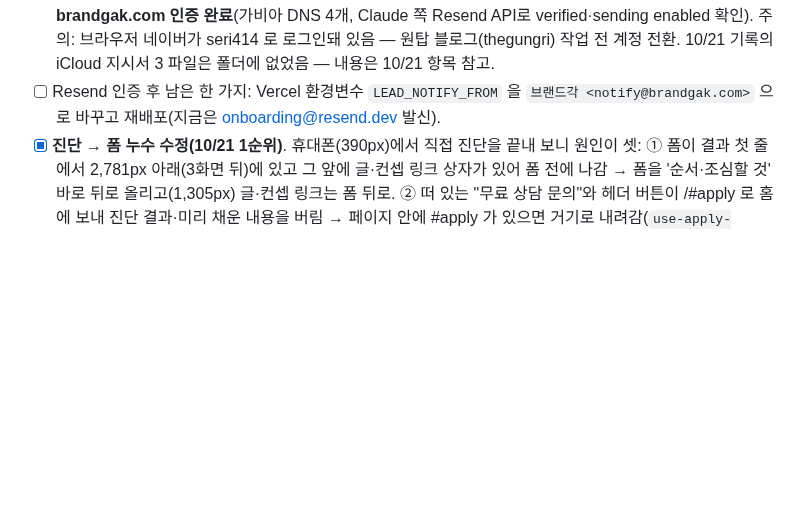
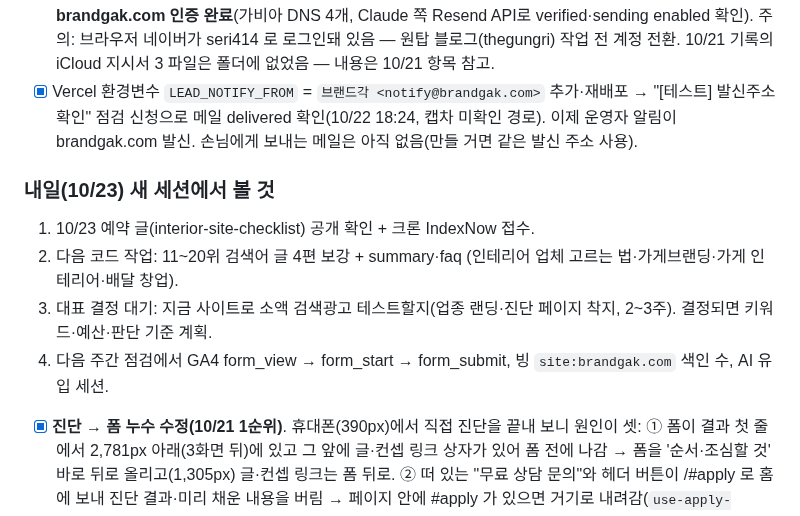
Before and after one commit to kkjjkim/ai-space-design-app, a Markdown page: PROGRESS.md, the part around the change. Drawn GitHub-style; blank space fills up the shorter version.

Commit message:
docs: 알림 메일 발신을 notify@brandgak.com 으로 교체 확인, 10/23 새 세션 할 일 정리
Co-Authored-By: Claude Fable 5.1 <noreply@anthropic.com>

```diff
--- a/PROGRESS.md
+++ b/PROGRESS.md
@@ -187,7 +187,14 @@
       ⑤ analytics.google.com Chrome 허용 완료 ⑥ **Resend brandgak.com 인증 완료**(가비아 DNS 4개, Claude 쪽 Resend API로 verified·sending enabled 확인).
       주의: 브라우저 네이버가 seri414 로 로그인돼 있음 — 원탑 블로그(thegungri) 작업 전 계정 전환.
       10/21 기록의 iCloud 지시서 3 파일은 폴더에 없었음 — 내용은 10/21 항목 참고.
-- [ ] Resend 인증 후 남은 한 가지: Vercel 환경변수 `LEAD_NOTIFY_FROM` 을 `브랜드각 <notify@brandgak.com>` 으로 바꾸고 재배포(지금은 onboarding@resend.dev 발신).
+- [x] Vercel 환경변수 `LEAD_NOTIFY_FROM` = `브랜드각 <notify@brandgak.com>` 추가·재배포 → "[테스트] 발신주소 확인" 점검 신청으로 메일 delivered 확인(10/22 18:24, 캡차 미확인 경로).
+      이제 운영자 알림이 brandgak.com 발신. 손님에게 보내는 메일은 아직 없음(만들 거면 같은 발신 주소 사용).
+
+### 내일(10/23) 새 세션에서 볼 것
+1. 10/23 예약 글(interior-site-checklist) 공개 확인 + 크론 IndexNow 접수.
+2. 다음 코드 작업: 11~20위 검색어 글 4편 보강 + summary·faq (인테리어 업체 고르는 법·가게브랜딩·가게 인테리어·배달 창업).
+3. 대표 결정 대기: 지금 사이트로 소액 검색광고 테스트할지(업종 랜딩·진단 페이지 착지, 2~3주). 결정되면 키워드·예산·판단 기준 계획.
+4. 다음 주간 점검에서 GA4 form_view → form_start → form_submit, 빙 `site:brandgak.com` 색인 수, AI 유입 세션.
 - [x] **진단 → 폼 누수 수정(10/21 1순위)**. 휴대폰(390px)에서 직접 진단을 끝내 보니 원인이 셋:
       ① 폼이 결과 첫 줄에서 2,781px 아래(3화면 뒤)에 있고 그 앞에 글·컨셉 링크 상자가 있어 폼 전에 나감 → 폼을 '순서·조심할 것' 바로 뒤로 올리고(1,305px) 글·컨셉 링크는 폼 뒤로.
       ② 떠 있는 "무료 상담 문의"와 헤더 버튼이 /#apply 로 홈에 보내 진단 결과·미리 채운 내용을 버림 → 페이지 안에 #apply 가 있으면 거기로 내려감(`use-apply-link.ts`).
```
